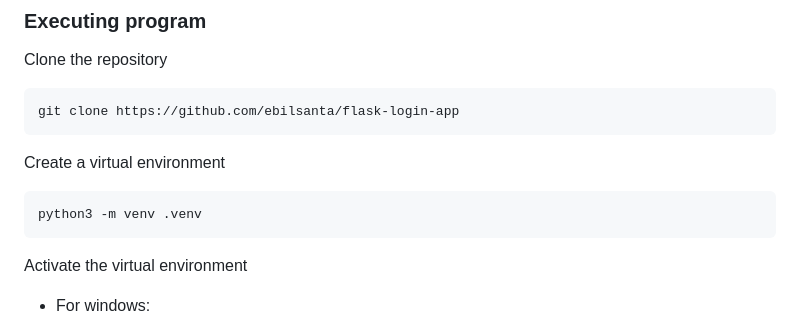
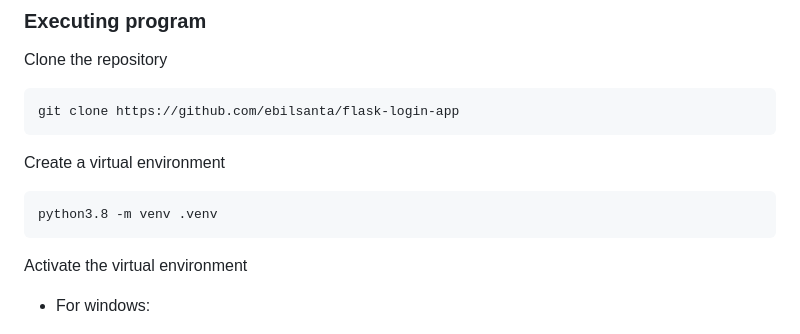
Before and after one commit to ebilsanta/flask-login-app, a Markdown page: README.md, the part around the change. Drawn GitHub-style.

Commit message:
Update README.md
change venv python version

````diff
--- a/README.md
+++ b/README.md
@@ -156,7 +156,7 @@ git clone https://github.com/ebilsanta/flask-login-app
 
 Create a virtual environment
 ```
-python3 -m venv .venv
+python3.8 -m venv .venv
 ```
 
 Activate the virtual environment
````
